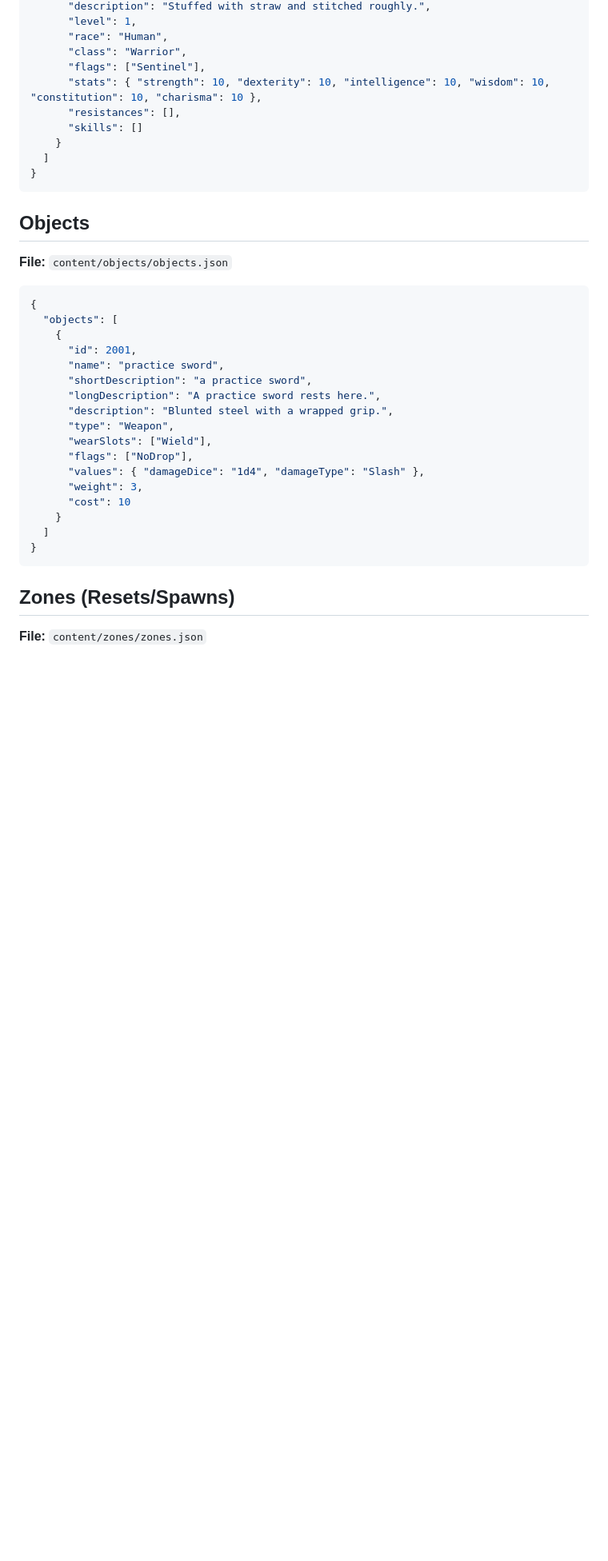
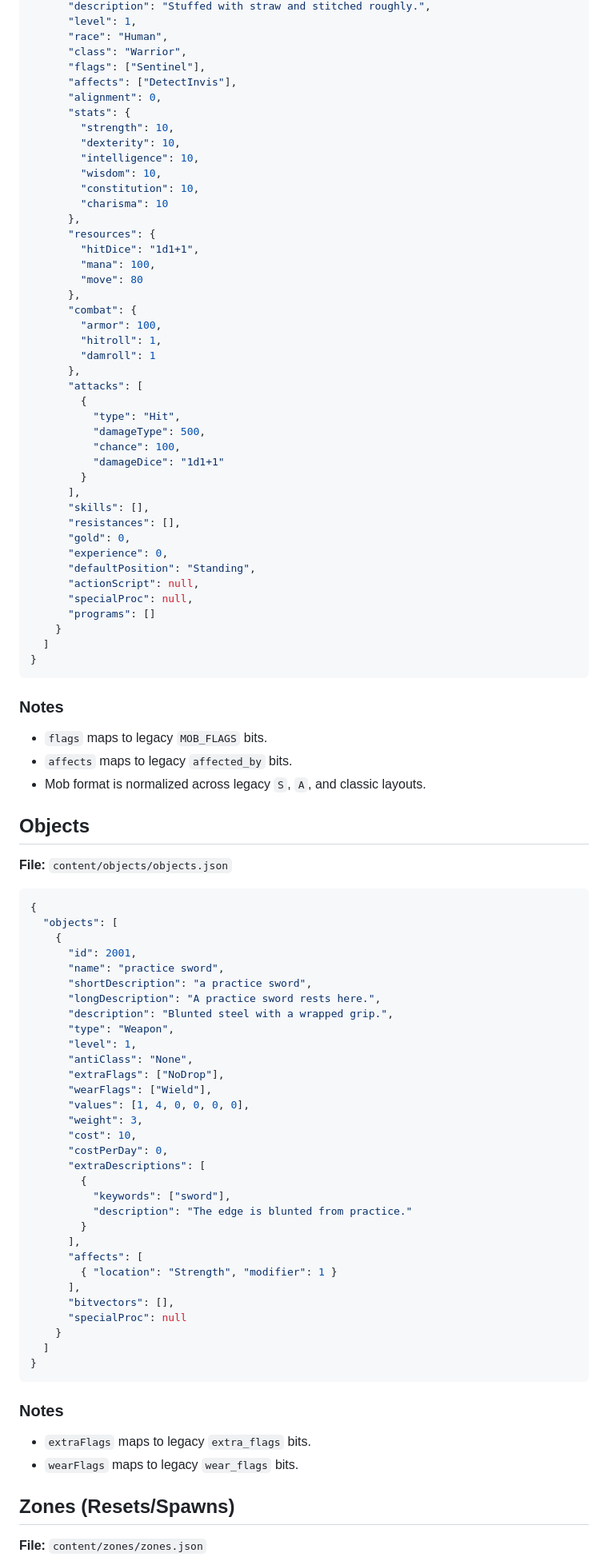
Before and after one commit to xergon85/EliteMUD-CS, a Markdown page: docs/content-schema.md, the part around one of its changes. Shown at 80% size. Rendered like a GitHub page; blank space fills up the shorter version.

Commit message:
Document v1 content schema

````diff
--- a/docs/content-schema.md
+++ b/docs/content-schema.md
@@ -71,13 +92,51 @@ content/
       "race": "Human",
       "class": "Warrior",
       "flags": ["Sentinel"],
-      "stats": { "strength": 10, "dexterity": 10, "intelligence": 10, "wisdom": 10, "constitution": 10, "charisma": 10 },
+      "affects": ["DetectInvis"],
+      "alignment": 0,
+      "stats": {
+        "strength": 10,
+        "dexterity": 10,
+        "intelligence": 10,
+        "wisdom": 10,
+        "constitution": 10,
+        "charisma": 10
+      },
+      "resources": {
+        "hitDice": "1d1+1",
+        "mana": 100,
+        "move": 80
+      },
+      "combat": {
+        "armor": 100,
+        "hitroll": 1,
+        "damroll": 1
+      },
+      "attacks": [
+        {
+          "type": "Hit",
+          "damageType": 500,
+          "chance": 100,
+          "damageDice": "1d1+1"
+        }
+      ],
+      "skills": [],
       "resistances": [],
-      "skills": []
+      "gold": 0,
+      "experience": 0,
+      "defaultPosition": "Standing",
+      "actionScript": null,
+      "specialProc": null,
+      "programs": []
     }
   ]
 }
 ```
+
+### Notes
+- `flags` maps to legacy `MOB_FLAGS` bits.
+- `affects` maps to legacy `affected_by` bits.
+- Mob format is normalized across legacy `S`, `A`, and classic layouts.
 
 ## Objects
 **File:** `content/objects/objects.json`
@@ -91,15 +150,33 @@ content/
       "longDescription": "A practice sword rests here.",
       "description": "Blunted steel with a wrapped grip.",
       "type": "Weapon",
-      "wearSlots": ["Wield"],
-      "flags": ["NoDrop"],
-      "values": { "damageDice": "1d4", "damageType": "Slash" },
+      "level": 1,
+      "antiClass": "None",
+      "extraFlags": ["NoDrop"],
+      "wearFlags": ["Wield"],
+      "values": [1, 4, 0, 0, 0, 0],
       "weight": 3,
-      "cost": 10
+      "cost": 10,
+      "costPerDay": 0,
+      "extraDescriptions": [
+        {
+          "keywords": ["sword"],
+          "description": "The edge is blunted from practice."
+        }
+      ],
+      "affects": [
+        { "location": "Strength", "modifier": 1 }
+      ],
+      "bitvectors": [],
+      "specialProc": null
     }
   ]
 }
 ```
+
+### Notes
+- `extraFlags` maps to legacy `extra_flags` bits.
+- `wearFlags` maps to legacy `wear_flags` bits.
 
 ## Zones (Resets/Spawns)
 **File:** `content/zones/zones.json`
````
Also changed, not shown: other parts of docs/content-schema.md (+68 -5 lines).
